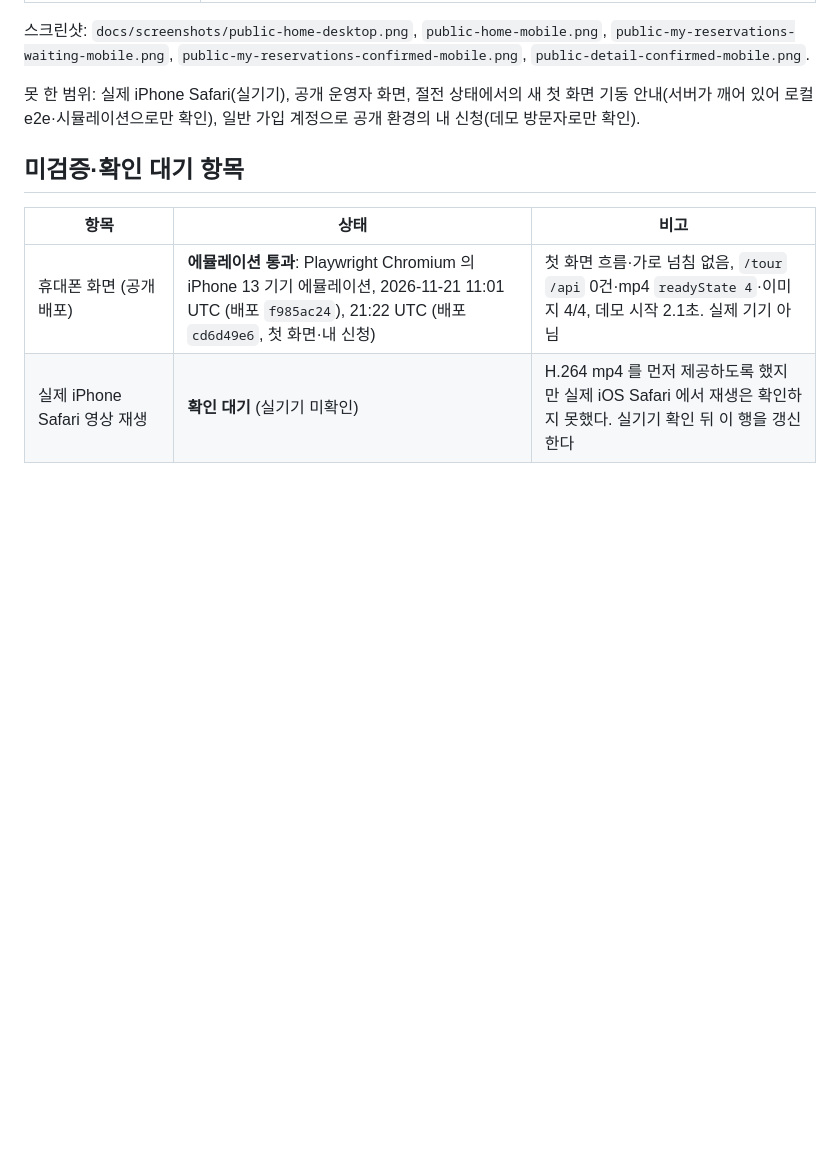
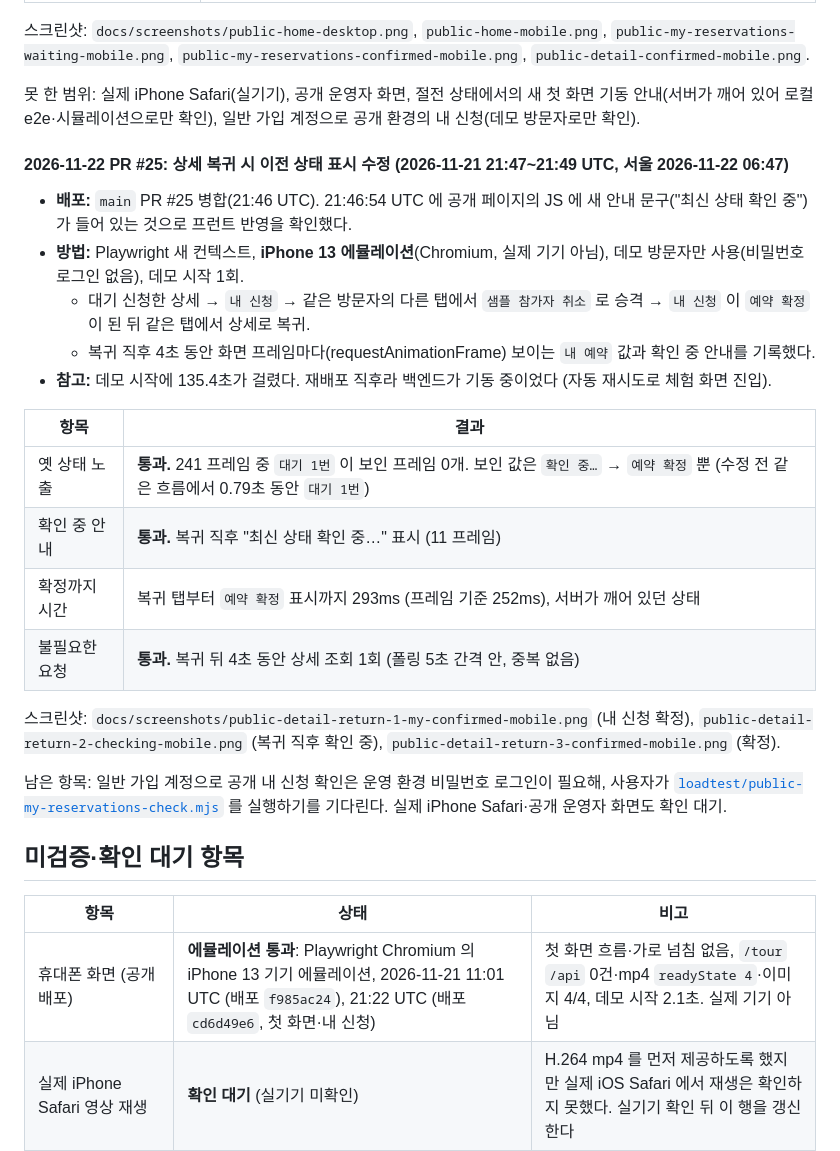
Before and after one commit to juniel1299/Waiting, a Markdown page: README.md, the part around the change. GitHub-like rendering; blank space fills up the shorter version.

Commit message:
docs: 공개 배포 검증에 PR #25 (상세 복귀 시 이전 상태 표시 수정) 확인 결과 기록
Co-Authored-By: Claude Opus 5.5 <noreply@anthropic.com>

```diff
--- a/README.md
+++ b/README.md
@@ -525,6 +525,25 @@ VM 대안 (월 약 $7~12, 예: Lightsail 1~2GB): 위 compose 앞에 Caddy 를
 
 못 한 범위: 실제 iPhone Safari(실기기), 공개 운영자 화면, 절전 상태에서의 새 첫 화면 기동 안내(서버가 깨어 있어 로컬 e2e·시뮬레이션으로만 확인), 일반 가입 계정으로 공개 환경의 내 신청(데모 방문자로만 확인).
 
+#### 2026-11-22 PR #25: 상세 복귀 시 이전 상태 표시 수정 (2026-11-21 21:47~21:49 UTC, 서울 2026-11-22 06:47)
+
+- **배포:** `main` PR #25 병합(21:46 UTC). 21:46:54 UTC 에 공개 페이지의 JS 에 새 안내 문구("최신 상태 확인 중")가 들어 있는 것으로 프런트 반영을 확인했다.
+- **방법:** Playwright 새 컨텍스트, **iPhone 13 에뮬레이션**(Chromium, 실제 기기 아님), 데모 방문자만 사용(비밀번호 로그인 없음), 데모 시작 1회.
+  - 대기 신청한 상세 → `내 신청` → 같은 방문자의 다른 탭에서 `샘플 참가자 취소` 로 승격 → `내 신청` 이 `예약 확정` 이 된 뒤 같은 탭에서 상세로 복귀.
+  - 복귀 직후 4초 동안 화면 프레임마다(requestAnimationFrame) 보이는 `내 예약` 값과 확인 중 안내를 기록했다.
+- **참고:** 데모 시작에 135.4초가 걸렸다. 재배포 직후라 백엔드가 기동 중이었다 (자동 재시도로 체험 화면 진입).
+
+| 항목 | 결과 |
+|---|---|
+| 옛 상태 노출 | **통과.** 241 프레임 중 `대기 1번` 이 보인 프레임 0개. 보인 값은 `확인 중…` → `예약 확정` 뿐 (수정 전 같은 흐름에서 0.79초 동안 `대기 1번`) |
+| 확인 중 안내 | **통과.** 복귀 직후 "최신 상태 확인 중…" 표시 (11 프레임) |
+| 확정까지 시간 | 복귀 탭부터 `예약 확정` 표시까지 293ms (프레임 기준 252ms), 서버가 깨어 있던 상태 |
+| 불필요한 요청 | **통과.** 복귀 뒤 4초 동안 상세 조회 1회 (폴링 5초 간격 안, 중복 없음) |
+
+스크린샷: `docs/screenshots/public-detail-return-1-my-confirmed-mobile.png` (내 신청 확정), `public-detail-return-2-checking-mobile.png` (복귀 직후 확인 중), `public-detail-return-3-confirmed-mobile.png` (확정).
+
+남은 항목: 일반 가입 계정으로 공개 내 신청 확인은 운영 환경 비밀번호 로그인이 필요해, 사용자가 [`loadtest/public-my-reservations-check.mjs`](loadtest/public-my-reservations-check.mjs) 를 실행하기를 기다린다. 실제 iPhone Safari·공개 운영자 화면도 확인 대기.
+
 ## 미검증·확인 대기 항목
 
 | 항목 | 상태 | 비고 |
```
Also changed, not shown: docs/screenshots/public-detail-return-1-my-confirmed-mobile.png (added), docs/screenshots/public-detail-return-2-checking-mobile.png (added), docs/screenshots/public-detail-return-3-confirmed-mobile.png (added).
